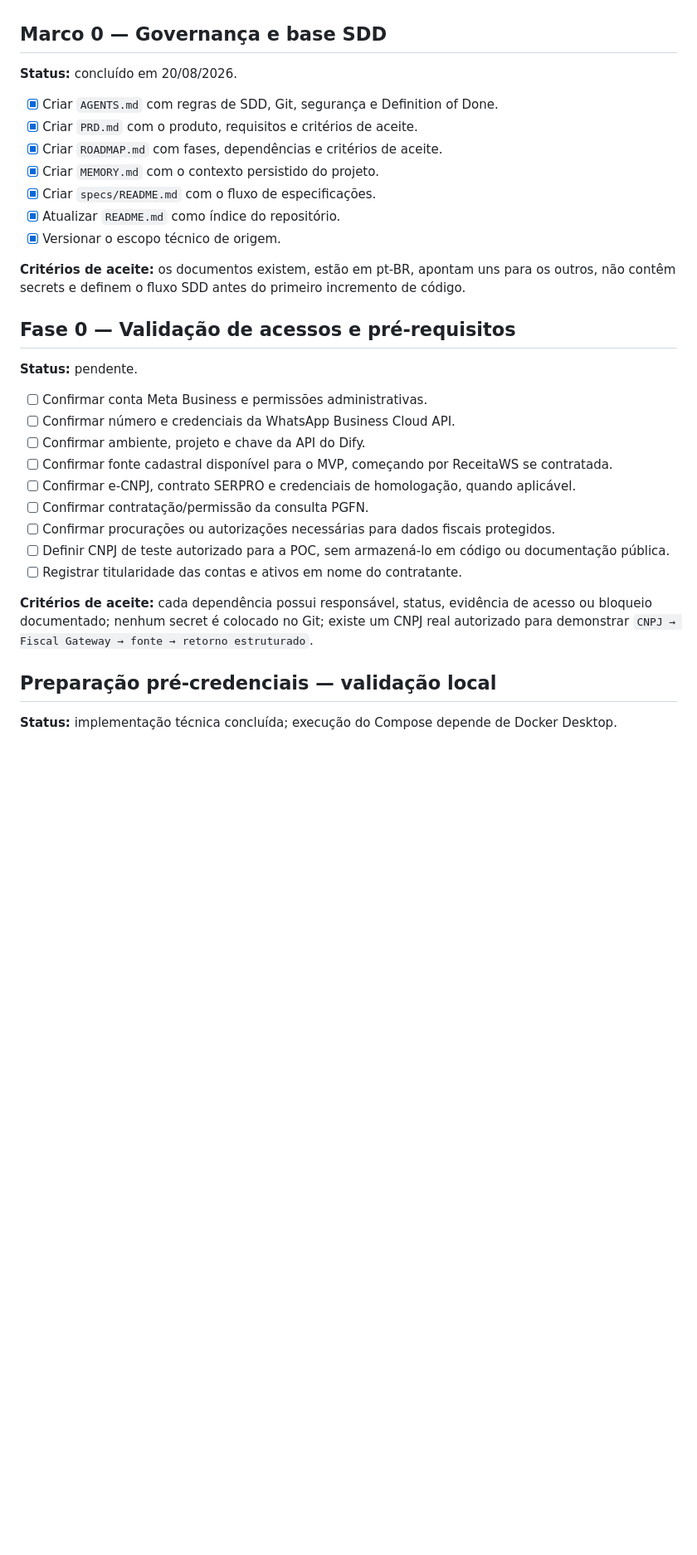
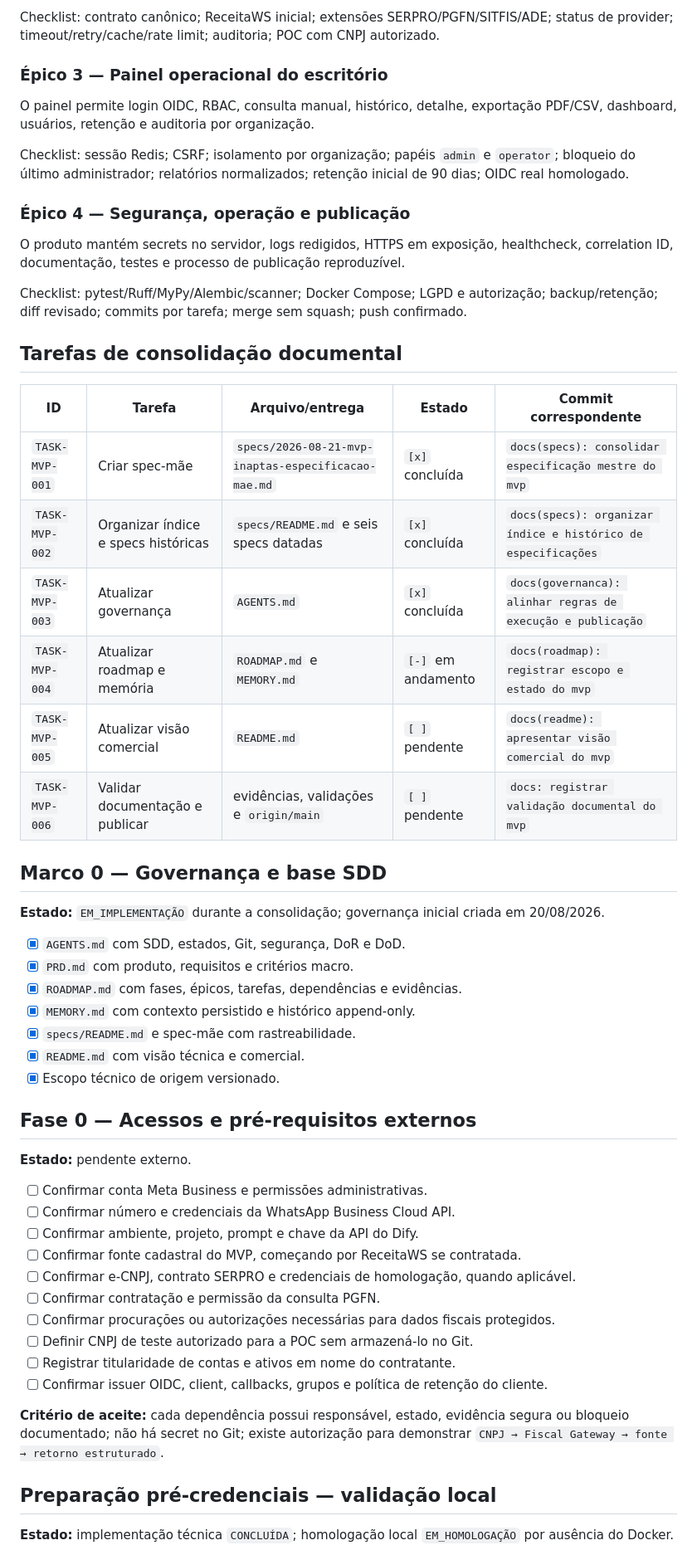
Before and after one commit to Dev-RuiDiniz/Sistema_Inaptas, a Markdown page: ROADMAP.md, the part around one of its changes. Shown at 83% size. Drawn GitHub-style; blank space fills up the shorter version.

```diff
--- a/ROADMAP.md
+++ b/ROADMAP.md
@@ -17,35 +55,58 @@ O Inaptas é o primeiro módulo de uma arquitetura evolutiva para o Regulariza.b
+Checklist: contrato canônico; ReceitaWS inicial; extensões SERPRO/PGFN/SITFIS/ADE; status de provider; timeout/retry/cache/rate limit; auditoria; POC com CNPJ autorizado.
+
+### Épico 3 — Painel operacional do escritório
+
+O painel permite login OIDC, RBAC, consulta manual, histórico, detalhe, exportação PDF/CSV, dashboard, usuários, retenção e auditoria por organização.
+
+Checklist: sessão Redis; CSRF; isolamento por organização; papéis `admin` e `operator`; bloqueio do último administrador; relatórios normalizados; retenção inicial de 90 dias; OIDC real homologado.
+
+### Épico 4 — Segurança, operação e publicação
+
+O produto mantém secrets no servidor, logs redigidos, HTTPS em exposição, healthcheck, correlation ID, documentação, testes e processo de publicação reproduzível.
+
+Checklist: pytest/Ruff/MyPy/Alembic/scanner; Docker Compose; LGPD e autorização; backup/retenção; diff revisado; commits por tarefa; merge sem squash; push confirmado.
+
+## Tarefas de consolidação documental
+
+| ID | Tarefa | Arquivo/entrega | Estado | Commit correspondente |
+|---|---|---|---|---|
+| `TASK-MVP-001` | Criar spec-mãe | `specs/2026-08-21-mvp-inaptas-especificacao-mae.md` | `[x]` concluída | `docs(specs): consolidar especificação mestre do mvp` |
+| `TASK-MVP-002` | Organizar índice e specs históricas | `specs/README.md` e seis specs datadas | `[x]` concluída | `docs(specs): organizar índice e histórico de especificações` |
+| `TASK-MVP-003` | Atualizar governança | `AGENTS.md` | `[x]` concluída | `docs(governanca): alinhar regras de execução e publicação` |
+| `TASK-MVP-004` | Atualizar roadmap e memória | `ROADMAP.md` e `MEMORY.md` | `[-]` em andamento | `docs(roadmap): registrar escopo e estado do mvp` |
+| `TASK-MVP-005` | Atualizar visão comercial | `README.md` | `[ ]` pendente | `docs(readme): apresentar visão comercial do mvp` |
+| `TASK-MVP-006` | Validar documentação e publicar | evidências, validações e `origin/main` | `[ ]` pendente | `docs: registrar validação documental do mvp` |
 
 ## Marco 0 — Governança e base SDD
 
-**Status:** concluído em 20/08/2026.
+**Estado:** `EM_IMPLEMENTAÇÃO` durante a consolidação; governança inicial criada em 20/08/2026.
 
-- [x] Criar `AGENTS.md` com regras de SDD, Git, segurança e Definition of Done.
-- [x] Criar `PRD.md` com o produto, requisitos e critérios de aceite.
-- [x] Criar `ROADMAP.md` com fases, dependências e critérios de aceite.
-- [x] Criar `MEMORY.md` com o contexto persistido do projeto.
-- [x] Criar `specs/README.md` com o fluxo de especificações.
-- [x] Atualizar `README.md` como índice do repositório.
-- [x] Versionar o escopo técnico de origem.
+- [x] `AGENTS.md` com SDD, estados, Git, segurança, DoR e DoD.
+- [x] `PRD.md` com produto, requisitos e critérios macro.
+- [x] `ROADMAP.md` com fases, épicos, tarefas, dependências e evidências.
+- [x] `MEMORY.md` com contexto persistido e histórico append-only.
+- [x] `specs/README.md` e spec-mãe com rastreabilidade.
+- [x] `README.md` com visão técnica e comercial.
+- [x] Escopo técnico de origem versionado.
 
-**Critérios de aceite:** os documentos existem, estão em pt-BR, apontam uns para os outros, não contêm secrets e definem o fluxo SDD antes do primeiro incremento de código.
+## Fase 0 — Acessos e pré-requisitos externos
 
-## Fase 0 — Validação de acessos e pré-requisitos
-
-**Status:** pendente.
+**Estado:** pendente externo.
 
 - [ ] Confirmar conta Meta Business e permissões administrativas.
 - [ ] Confirmar número e credenciais da WhatsApp Business Cloud API.
-- [ ] Confirmar ambiente, projeto e chave da API do Dify.
-- [ ] Confirmar fonte cadastral disponível para o MVP, começando por ReceitaWS se contratada.
+- [ ] Confirmar ambiente, projeto, prompt e chave da API do Dify.
+- [ ] Confirmar fonte cadastral do MVP, começando por ReceitaWS se contratada.
 - [ ] Confirmar e-CNPJ, contrato SERPRO e credenciais de homologação, quando aplicável.
-- [ ] Confirmar contratação/permissão da consulta PGFN.
+- [ ] Confirmar contratação e permissão da consulta PGFN.
 - [ ] Confirmar procurações ou autorizações necessárias para dados fiscais protegidos.
-- [ ] Definir CNPJ de teste autorizado para a POC, sem armazená-lo em código ou documentação pública.
-- [ ] Registrar titularidade das contas e ativos em nome do contratante.
+- [ ] Definir CNPJ de teste autorizado para a POC sem armazená-lo no Git.
+- [ ] Registrar titularidade de contas e ativos em nome do contratante.
+- [ ] Confirmar issuer OIDC, client, callbacks, grupos e política de retenção do cliente.
 
-**Critérios de aceite:** cada dependência possui responsável, status, evidência de acesso ou bloqueio documentado; nenhum secret é colocado no Git; existe um CNPJ real autorizado para demonstrar `CNPJ → Fiscal Gateway → fonte → retorno estruturado`.
+**Critério de aceite:** cada dependência possui responsável, estado, evidência segura ou bloqueio documentado; não há secret no Git; existe autorização para demonstrar `CNPJ → Fiscal Gateway → fonte → retorno estruturado`.
 
 ## Preparação pré-credenciais — validação local
 
-**Status:** implementação técnica concluída; execução do Compose depende de Docker Desktop.
+**Estado:** implementação técnica `CONCLUÍDA`; homologação local `EM_HOMOLOGAÇÃO` por ausência do Docker.
 
```
Also changed, not shown: other parts of ROADMAP.md (+123 -92 lines), MEMORY.md (+97 -68 lines).
